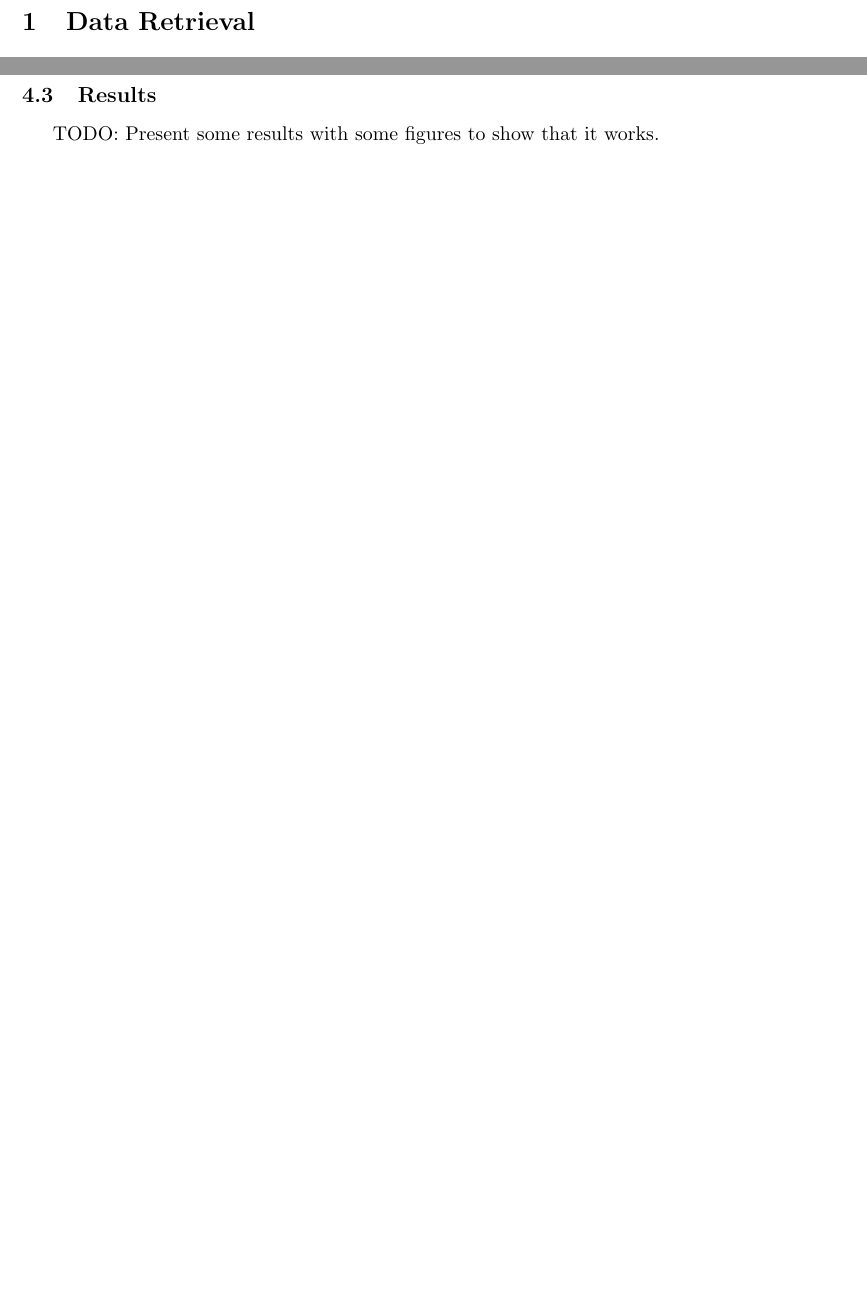
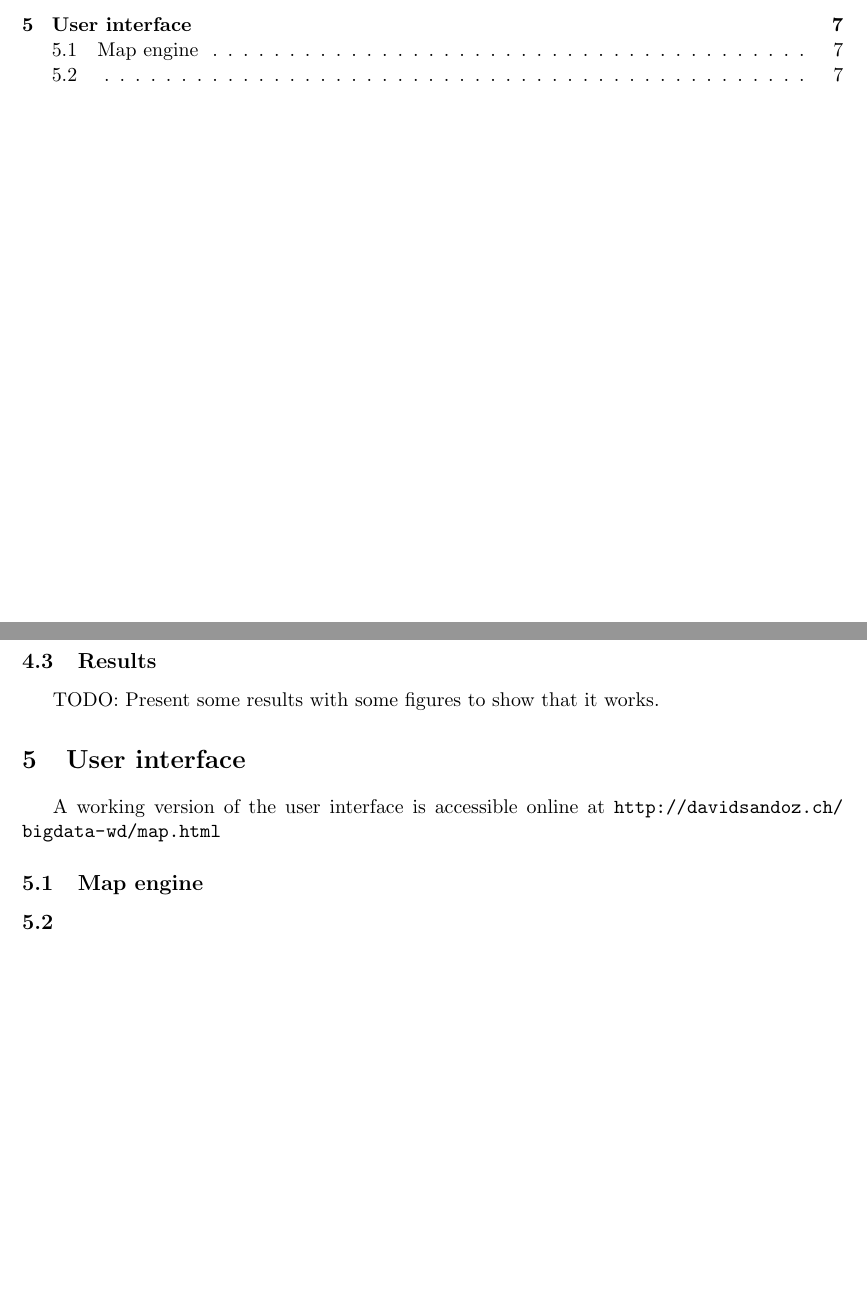
Before and after one commit to weatherTeam/weatherDashboard, a LaTeX document (report/main.tex, which reads report/userInterface.tex): two parts of pages 3 and 7 of 8 before the commit and two parts of pages 2 and 8 of 8 after it, joined at a grey line, cut at the place of the change, the shorter picture padded with empty space. Compiled offline with pdfLaTeX.

Commit message:
Added beginning of user interface

```diff
--- a/report/main.tex
+++ b/report/main.tex
@@ -9,6 +9,7 @@
 \usepackage{multirow}
 
 \usepackage{url}
+\usepackage{float}
 
 \usepackage[colorlinks]{hyperref}
 \hypersetup{
--- /dev/null
+++ b/report/userInterface.tex
@@ -0,0 +1,5 @@
+\section{User interface}
+A working version of the user interface is accessible online at \url{http://davidsandoz.ch/bigdata-wd/map.html}
+\subsection{Map engine}
+
+\subsection{}
```
Also changed, not shown: report/snow.tex (+1 -1 lines), report/title.tex (+1 -0 lines), report/main.pdf, report/main.tex (7 more changed lines).
